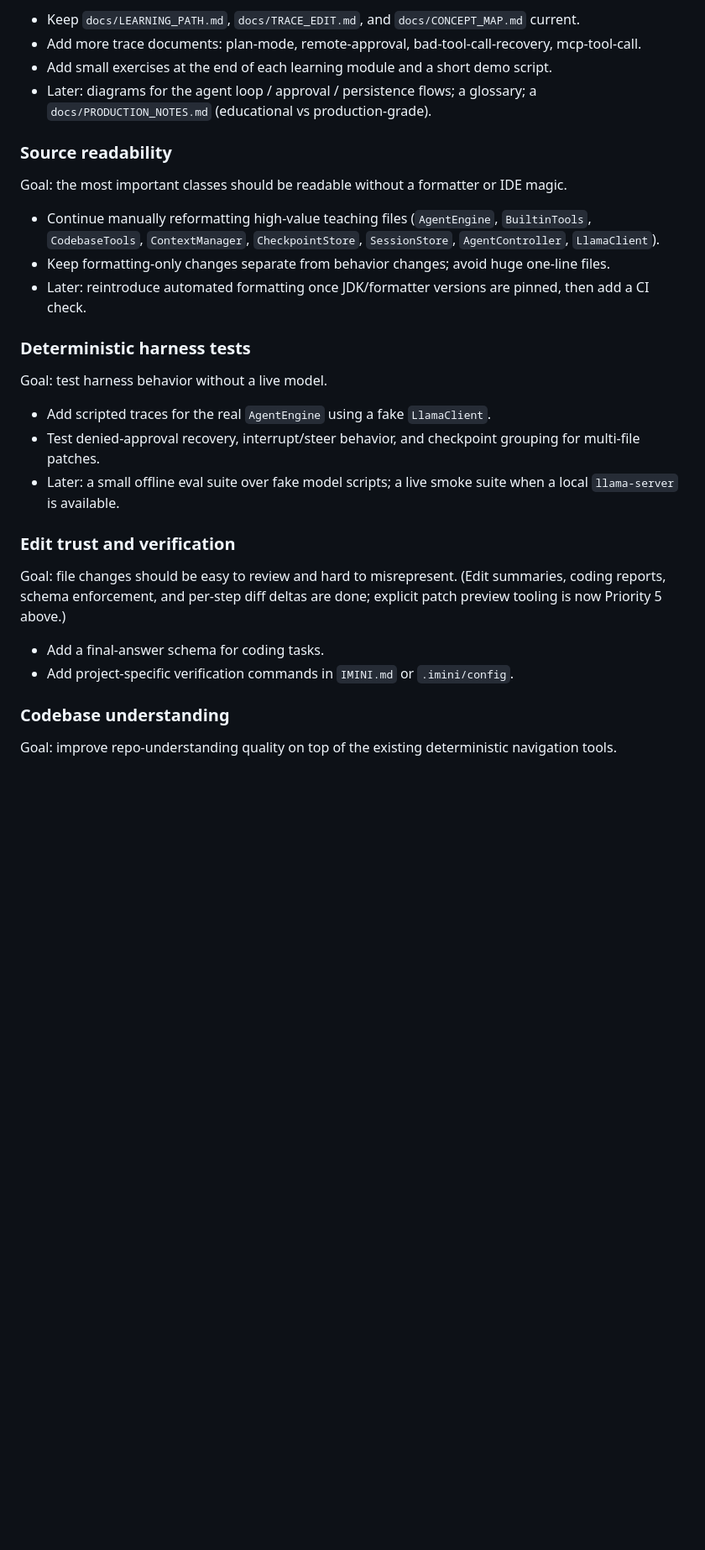
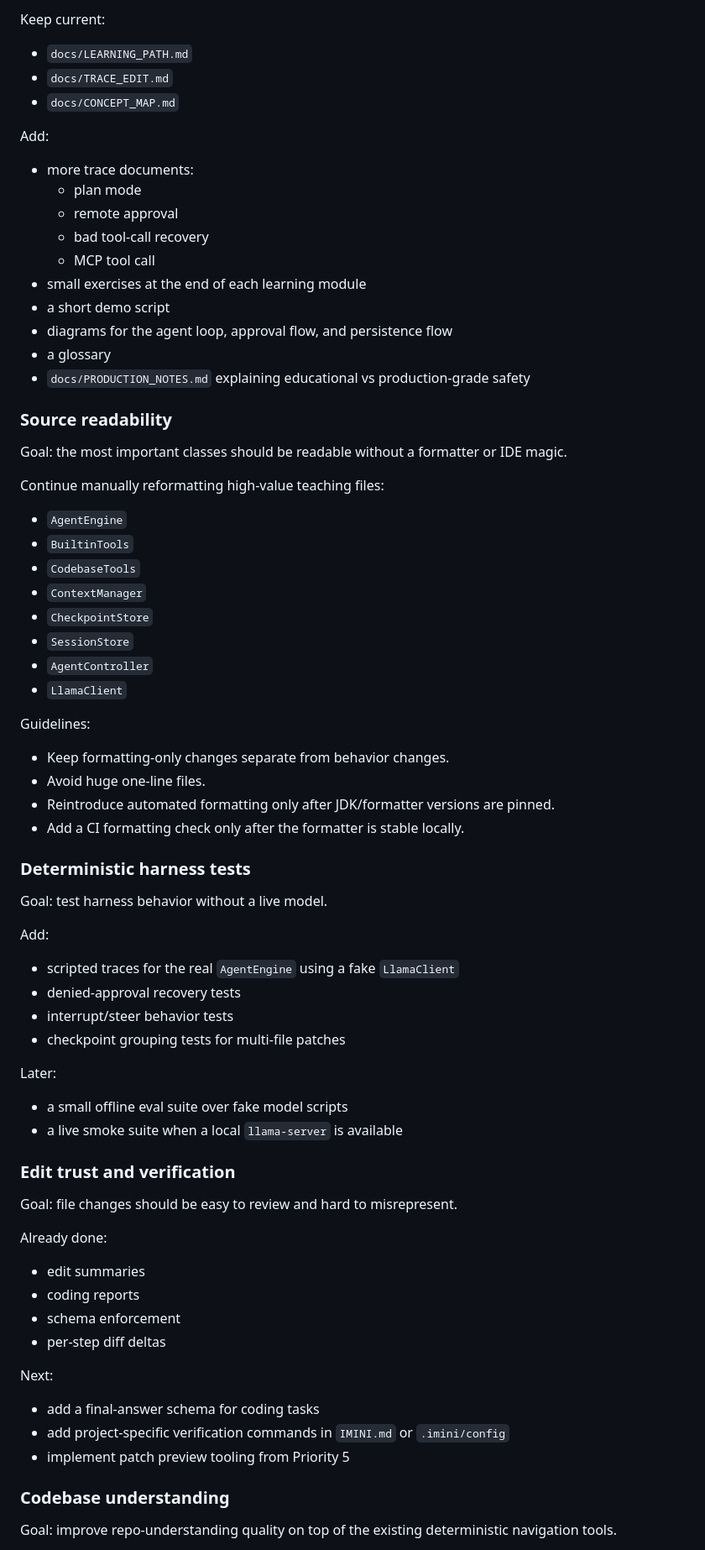
Before and after one commit to larry94555/mini, a Markdown page: ROADMAP.md, the part around one of its changes. Shown at 84% size. Rendered like a GitHub page; blank space fills up the shorter version.

```diff
--- a/ROADMAP.md
+++ b/ROADMAP.md
@@ -174,40 +233,81 @@ weekend.
 
-- Keep `docs/LEARNING_PATH.md`, `docs/TRACE_EDIT.md`, and `docs/CONCEPT_MAP.md` current.
-- Add more trace documents: plan-mode, remote-approval, bad-tool-call-recovery, mcp-tool-call.
-- Add small exercises at the end of each learning module and a short demo script.
-- Later: diagrams for the agent loop / approval / persistence flows; a glossary; a
-  `docs/PRODUCTION_NOTES.md` (educational vs production-grade).
+Keep current:
+
+- `docs/LEARNING_PATH.md`
+- `docs/TRACE_EDIT.md`
+- `docs/CONCEPT_MAP.md`
+
+Add:
+
+- more trace documents:
+  - plan mode
+  - remote approval
+  - bad tool-call recovery
+  - MCP tool call
+- small exercises at the end of each learning module
+- a short demo script
+- diagrams for the agent loop, approval flow, and persistence flow
+- a glossary
+- `docs/PRODUCTION_NOTES.md` explaining educational vs production-grade safety
 
 ### Source readability
 
-Goal: the most important classes should be readable without a formatter or IDE magic.
+Goal: the most important classes should be readable without a formatter or IDE
+magic.
 
-- Continue manually reformatting high-value teaching files (`AgentEngine`, `BuiltinTools`,
-  `CodebaseTools`, `ContextManager`, `CheckpointStore`, `SessionStore`, `AgentController`,
-  `LlamaClient`).
-- Keep formatting-only changes separate from behavior changes; avoid huge one-line files.
-- Later: reintroduce automated formatting once JDK/formatter versions are pinned, then add a CI check.
+Continue manually reformatting high-value teaching files:
+
+- `AgentEngine`
+- `BuiltinTools`
+- `CodebaseTools`
+- `ContextManager`
+- `CheckpointStore`
+- `SessionStore`
+- `AgentController`
+- `LlamaClient`
+
+Guidelines:
+
+- Keep formatting-only changes separate from behavior changes.
+- Avoid huge one-line files.
+- Reintroduce automated formatting only after JDK/formatter versions are pinned.
+- Add a CI formatting check only after the formatter is stable locally.
 
 ### Deterministic harness tests
 
 Goal: test harness behavior without a live model.
 
-- Add scripted traces for the real `AgentEngine` using a fake `LlamaClient`.
-- Test denied-approval recovery, interrupt/steer behavior, and checkpoint grouping for multi-file
-  patches.
-- Later: a small offline eval suite over fake model scripts; a live smoke suite when a local
-  `llama-server` is available.
+Add:
+
+- scripted traces for the real `AgentEngine` using a fake `LlamaClient`
+- denied-approval recovery tests
+- interrupt/steer behavior tests
+- checkpoint grouping tests for multi-file patches
+
+Later:
+
+- a small offline eval suite over fake model scripts
+- a live smoke suite when a local `llama-server` is available
 
 ### Edit trust and verification
 
-Goal: file changes should be easy to review and hard to misrepresent. (Edit summaries, coding reports,
-schema enforcement, and per-step diff deltas are done; explicit patch preview tooling is now Priority 5
-above.)
+Goal: file changes should be easy to review and hard to misrepresent.
 
-- Add a final-answer schema for coding tasks.
-- Add project-specific verification commands in `IMINI.md` or `.imini/config`.
+Already done:
+
+- edit summaries
+- coding reports
+- schema enforcement
+- per-step diff deltas
+
+Next:
+
+- add a final-answer schema for coding tasks
+- add project-specific verification commands in `IMINI.md` or `.imini/config`
+- implement patch preview tooling from Priority 5
 
 ### Codebase understanding
 
-Goal: improve repo-understanding quality on top of the existing deterministic navigation tools.
+Goal: improve repo-understanding quality on top of the existing deterministic
+navigation tools.
 
```
Also changed, not shown: other parts of ROADMAP.md (+232 -126 lines).
